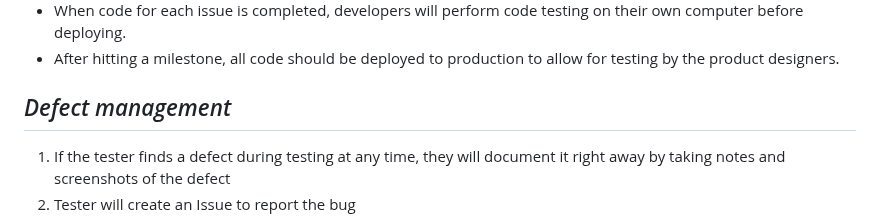
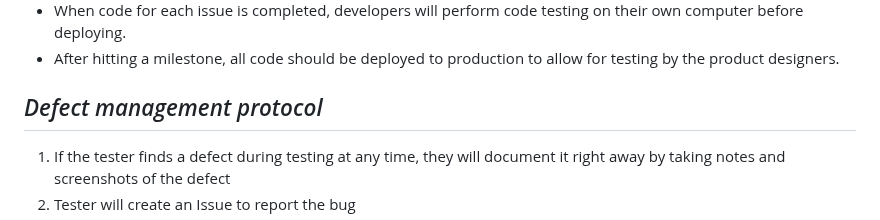
Before and after one commit to info442-su23/h-team, a Markdown page: testing-plan.md, the part around the change. GitHub-like rendering.

Commit message:
final testing-plan.md

```diff
--- a/testing-plan.md
+++ b/testing-plan.md
@@ -41,7 +41,7 @@
 - When code for each issue is completed, developers will perform code testing on their own computer before deploying.
 - After hitting a milestone, all code should be deployed to production to allow for testing by the product designers.
 
-## *Defect management*
+## *Defect management protocol*
 1. If the tester finds a defect during testing at any time, they will document it right away by taking notes and screenshots of the defect
 2. Tester will create an Issue to report the bug
 2. Tester will inform the project manager, so the issue can be prioritized to having it fixed
```
